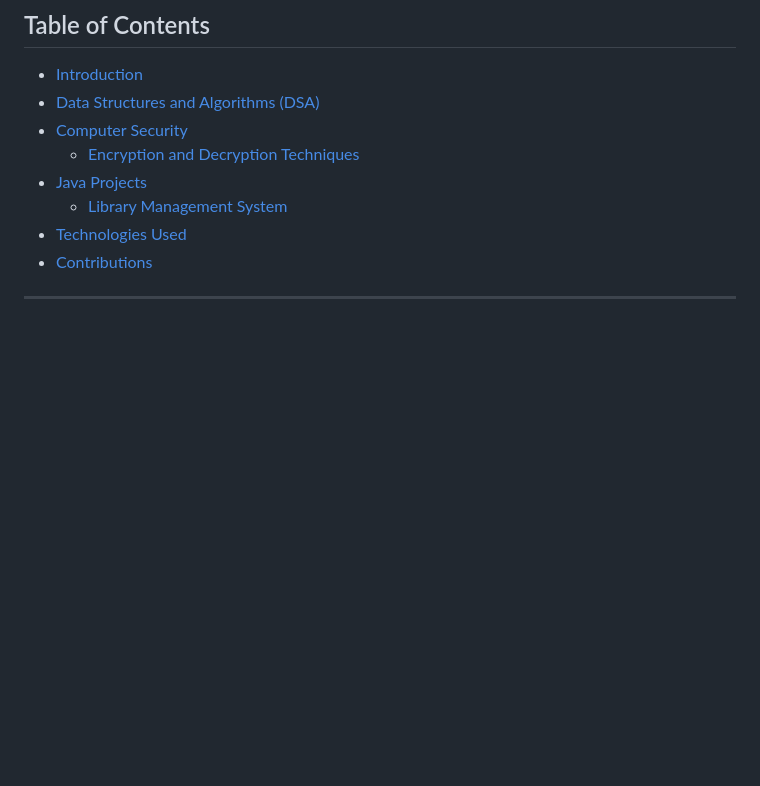
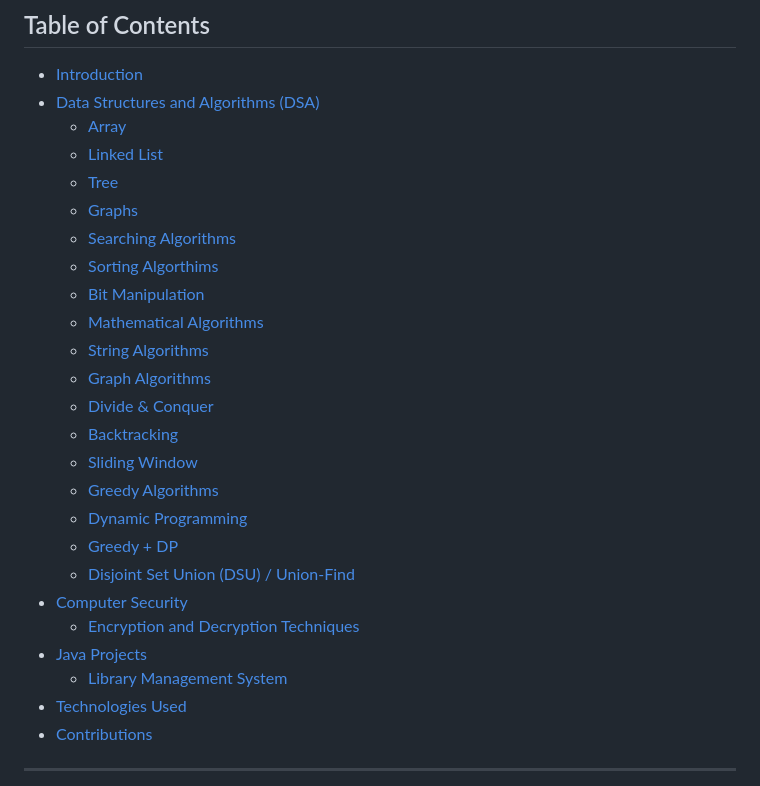
Before and after one commit to Omii1908/Aakar, a Markdown page: README.md, the part around the change. Rendered like a GitHub page; blank space fills up the shorter version.

```diff
--- a/README.md
+++ b/README.md
@@ -8,6 +8,23 @@
 
 - [Introduction](#introduction)
 - [Data Structures and Algorithms (DSA)](#data-structures-and-algorithms-dsa)
+  - [Array]()
+  - [Linked List]()
+  - [Tree]()
+  - [Graphs]()
+  - [Searching Algorithms]()
+  - [Sorting Algorthims]()
+  - [Bit Manipulation]()
+  - [Mathematical Algorithms]()
+  - [String Algorithms]()
+  - [Graph Algorithms]()
+  - [Divide & Conquer]()
+  - [Backtracking]()
+  - [Sliding Window]()
+  - [Greedy Algorithms]()
+  - [Dynamic Programming]()
+  - [Greedy + DP]()
+  - [Disjoint Set Union (DSU) / Union-Find]()
 - [Computer Security](#computer-security)
   - [Encryption and Decryption Techniques](#encryption-and-decryption-techniques)
 - [Java Projects](#java-projects)
```
